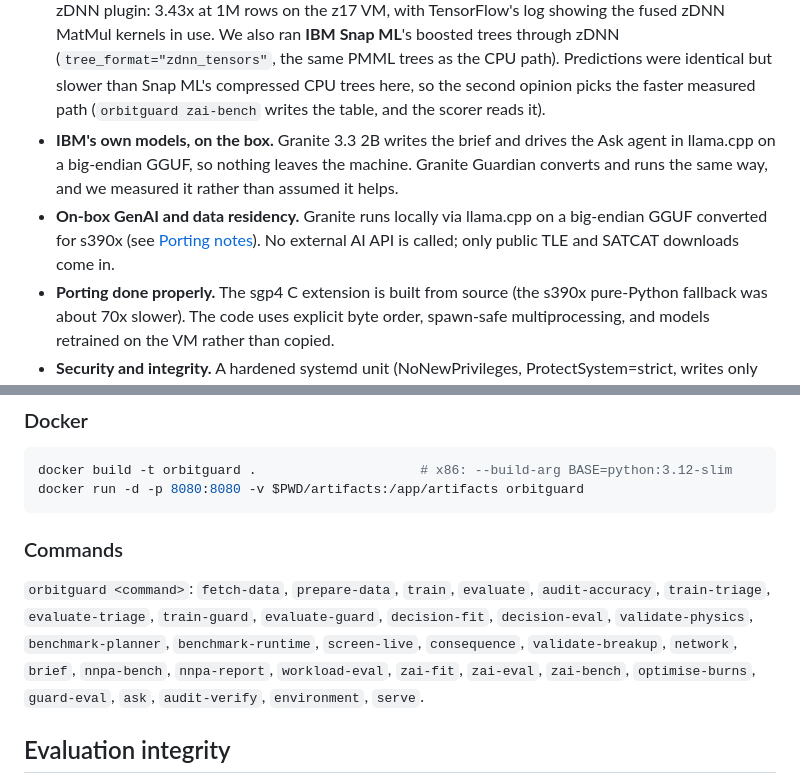
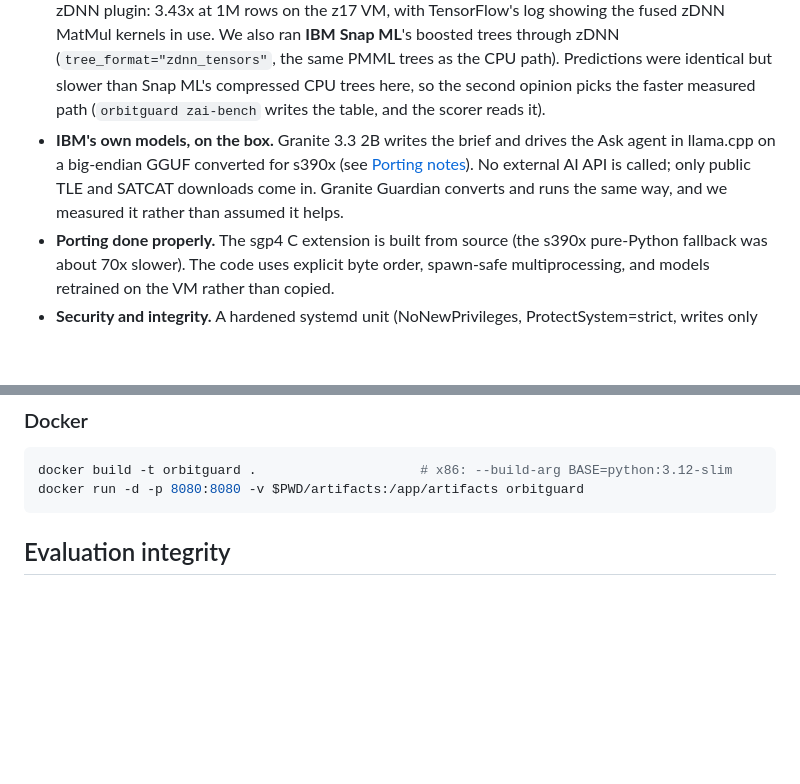
Before and after one commit to ryash072007/Datathon2-OrbitGuard, a Markdown page: README.md, 2 parts joined by grey strips. Drawn GitHub-style; blank space fills up the shorter version.

Commit message:
readme: trim commands list, merge duplicate bullet, fix diagram label

````diff
--- a/README.md
+++ b/README.md
@@ -75,9 +75,8 @@ screenshots are in [docs/evidence/](docs/evidence/README.md) and [docs/labs/](do
   identical but slower than Snap ML's compressed CPU trees here, so the second opinion picks the faster measured path
   (`orbitguard zai-bench` writes the table, and the scorer reads it).
 - **IBM's own models, on the box.** Granite 3.3 2B writes the brief and drives the Ask agent in llama.cpp on a big-endian
-  GGUF, so nothing leaves the machine. Granite Guardian converts and runs the same way, and we measured it rather than assumed it helps.
-- **On-box GenAI and data residency.** Granite runs locally via llama.cpp on a big-endian GGUF converted for s390x
-  (see [Porting notes](#porting-notes)). No external AI API is called; only public TLE and SATCAT downloads come in.
+  GGUF converted for s390x (see [Porting notes](#porting-notes)). No external AI API is called; only public TLE and SATCAT
+  downloads come in. Granite Guardian converts and runs the same way, and we measured it rather than assumed it helps.
 - **Porting done properly.** The sgp4 C extension is built from source (the s390x pure-Python fallback was about 70x
   slower). The code uses explicit byte order, spawn-safe multiprocessing, and models retrained on the VM rather than copied.
 - **Security and integrity.** A hardened systemd unit (NoNewPrivileges, ProtectSystem=strict, writes only to
@@ -255,14 +254,6 @@ Full runbook: [docs/vm_runbook.md](docs/vm_runbook.md).
 docker build -t orbitguard .                     # x86: --build-arg BASE=python:3.12-slim
 docker run -d -p 8080:8080 -v $PWD/artifacts:/app/artifacts orbitguard
 ```
-
-### Commands
-
-`orbitguard <command>`: `fetch-data`, `prepare-data`, `train`, `evaluate`, `audit-accuracy`, `train-triage`,
-`evaluate-triage`, `train-guard`, `evaluate-guard`, `decision-fit`, `decision-eval`, `validate-physics`,
-`benchmark-planner`, `benchmark-runtime`, `screen-live`, `consequence`, `validate-breakup`, `network`, `brief`,
-`nnpa-bench`, `nnpa-report`, `workload-eval`, `zai-fit`, `zai-eval`, `zai-bench`, `optimise-burns`, `guard-eval`,
-`ask`, `audit-verify`, `environment`, `serve`.
 
 ## Evaluation integrity
 
````
Also changed, not shown: other parts of README.md (+1 -1 lines).
